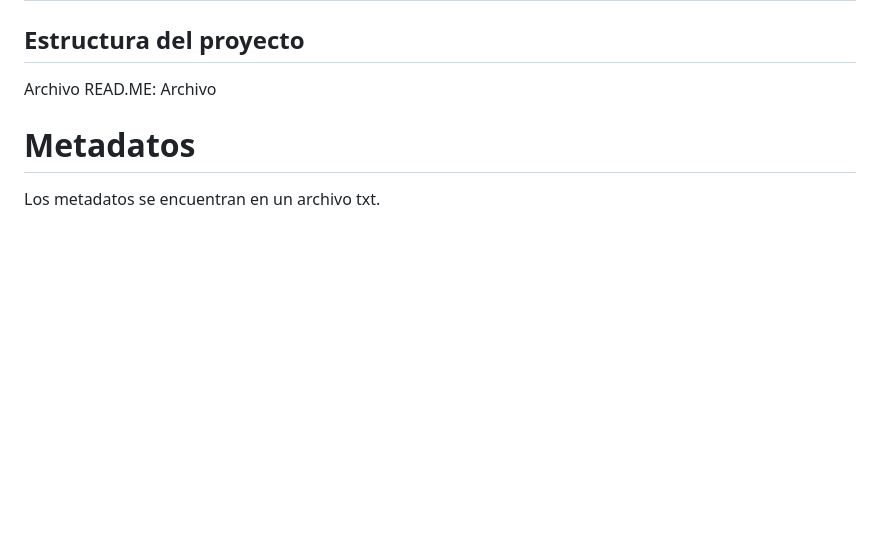
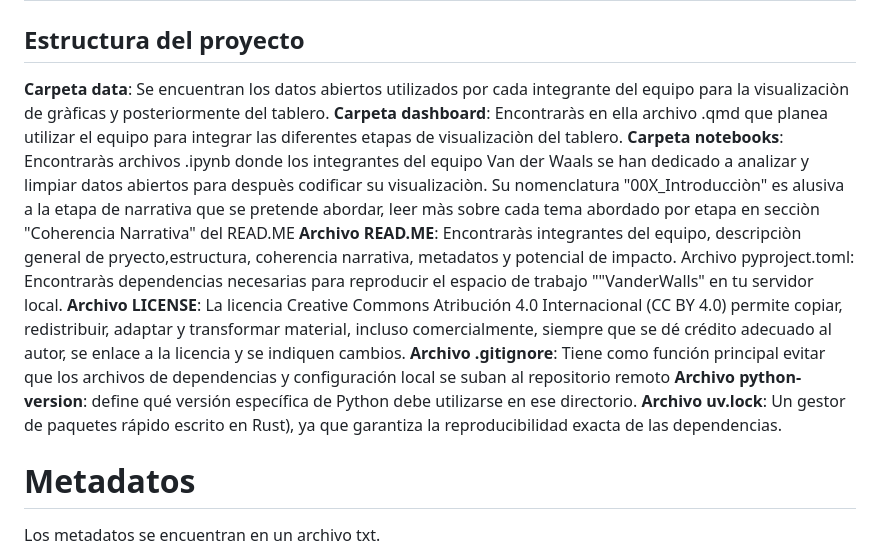
Before and after one commit to nYerithAvila/VanderWaals, a Markdown page: README.md, the part around the change. Rendered like a GitHub page; blank space fills up the shorter version.

```diff
--- a/README.md
+++ b/README.md
@@ -36,9 +36,15 @@ Para cumplir con nuestro objetivo hicimos uso de herramientas de código abierto
 | 5 | **Desenlace** | Analiza el impacto de las acciones propuestas y cómo contribuyen a mejorar la situación hídrica y la relación con el entorno. Genera esperanza. | _¿Cómo impactan estas soluciones al cumplimiento del ODS 6?_ | Evaluación de impacto y sostenibilidad |
 
 ## Estructura del proyecto
-Archivo READ.ME:
-Archivo
-
+**Carpeta data**: Se encuentran los datos abiertos utilizados por cada integrante del equipo para la visualizaciòn de gràficas y posteriormente del tablero.
+**Carpeta dashboard**: Encontraràs en ella archivo .qmd que planea utilizar el equipo para integrar las diferentes etapas de visualizaciòn del tablero.
+**Carpeta notebooks**: Encontraràs archivos .ipynb donde los integrantes del equipo Van der Waals se han dedicado a analizar y limpiar datos abiertos para despuès codificar su visualizaciòn. Su nomenclatura "00X_Introducciòn" es alusiva a la etapa de narrativa que se pretende abordar, leer màs sobre cada tema abordado por etapa en secciòn "Coherencia Narrativa" del READ.ME
+**Archivo READ.ME**: Encontraràs integrantes del equipo, descripciòn general de pryecto,estructura, coherencia narrativa, metadatos y potencial de impacto.
+Archivo pyproject.toml: Encontraràs dependencias necesarias para reproducir el espacio de trabajo ""VanderWalls" en tu servidor local.
+**Archivo LICENSE**: La licencia Creative Commons Atribución 4.0 Internacional (CC BY 4.0) permite copiar, redistribuir, adaptar y transformar material, incluso comercialmente, siempre que se dé crédito adecuado al autor, se enlace a la licencia y se indiquen cambios.
+**Archivo .gitignore**: Tiene como función principal evitar que los archivos de dependencias y configuración local se suban al repositorio remoto
+**Archivo python-version**: define qué versión específica de Python debe utilizarse en ese directorio.
+**Archivo uv.lock**: Un gestor de paquetes rápido escrito en Rust), ya que garantiza la reproducibilidad exacta de las dependencias.
 
 # Metadatos
 Los metadatos se encuentran en un archivo txt.
```
